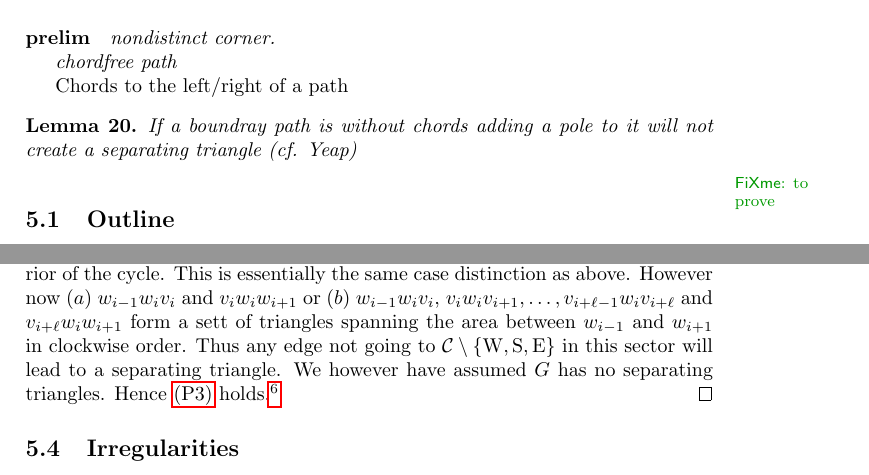
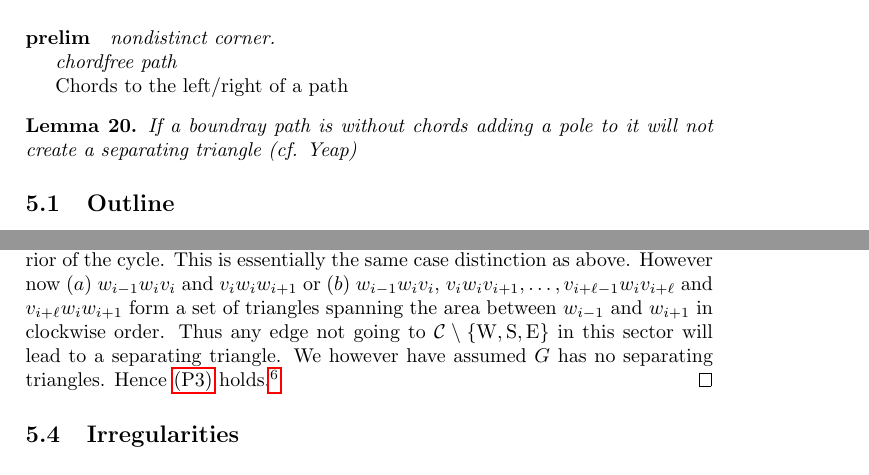
Before and after one commit to SanderBeekhuis/area-universal-duals, a LaTeX thesis (thesis/thesis.tex, which reads thesis/redAlgo/redAlgo.tex): two parts of pages 15 and 17 of 23, joined at a grey line, cut so that both start at the same text. Compiled offline with pdfLaTeX.

Commit message:
Move files

```diff
--- a/prethesis/redAlgo/redAlgo.tex
+++ b/thesis/redAlgo/redAlgo.tex
@@ -27,7 +27,9 @@ Chords to the left/right of a path
 \begin{lemma}
 If a boundray path is without chords adding a pole to it will not create a separating triangle (cf. Yeap)
 \end{lemma}
-\fxnote{to prove}
+
+
+
 
 \subsection{Outline}
 To describe the algorithm two  more definitions are necessary
@@ -120,7 +122,8 @@ Hence $\W$ is a walk. The above also shows that $\pW w_1 v_1$ and $\pE v_n w_m$
 
 Moreover this walk satisfies  \ref{p:C} because $\W$ by construction contains all neighbors of any vertex $v_i \in \C \sm{\pW, \pS, \pE}$ between $v_{i-1}$ and $v_{i+1}$ in clockwise order.
 
-Finally to see that $\W$ also satisfies \ref{p:W}. Consider a vertex $w_j \in \W \sm{\pW, \pE}$ then either it is $(a)$ the neighbor of some vertex $v_i$ and only of this vertex or it is $(b)$ the unique vertex neighboring of $\ell +1$ number vertices $v_i, \ldots, v_{i+\ell}$ in the interior of the cycle. This is essentially the same case distinction as above. However now $(a)$ $w_{i-1} w_i v_i$ and $v_i w_i w_{i+1}$ or $(b)$ $w_{i-1} w_i v_i$, $v_i w_i v_{i+1}, \ldots, v_{i+\ell -1} w_i v_{i+\ell} $ and $v_{i+\ell} w_i w_{i+1}$ form a sett of triangles spanning the area between $w_{i-1}$ and $w_{i+1}$ in clockwise order. Thus any edge not going to $\C \sm {\pW, \pS, \pE}$ in this sector will lead to a separating triangle. We however have assumed $G$ has no separating triangles. Hence \ref{p:pW} holds.\footnote{I believe this is still true when separating triangles are allowed to occur. However the prove will have to be different.}
+Finally to see that $\W$ also satisfies \ref{p:W}. Consider a vertex $w_j \in \W \sm{\pW, \pE}$ then either it is $(a)$ the neighbor of some vertex $v_i$ and only of this vertex or it is $(b)$ the unique vertex neighboring of $\ell +1$ number vertices $v_i, \ldots, v_{i+\ell}$ in the interior of the cycle. This is essentially the same case distinction as above. However now $(a)$ $w_{i-1} w_i v_i$ and $v_i w_i w_{i+1}$ or $(b)$ $w_{i-1} w_i v_i$, $v_i w_i v_{i+1}, \ldots, v_{i+\ell -1} w_i v_{i+\ell} $
+ and $v_{i+\ell} w_i w_{i+1}$ form a set of triangles spanning the area between $w_{i-1}$ and $w_{i+1}$ in clockwise order. Thus any edge not going to $\C \sm {\pW, \pS, \pE}$ in this sector will lead to a separating triangle. We however have assumed $G$ has no separating triangles. Hence \ref{p:pW} holds.\footnote{I believe this is still true when separating triangles are allowed to occur. However the prove will have to be different.}
 \end{proof}
 
 
```
Also changed, not shown: prethesis/prethesis.pdf (deleted), thesis/algo/algo.tex (renamed from prethesis/algo/algo.tex), thesis/algo/img/E1.pdf (renamed from prethesis/algo/img/E1.pdf), thesis/algo/img/E1.tikz (renamed from prethesis/algo/img/E1.tikz), thesis/algo/img/E2general.pdf (renamed from prethesis/algo/img/E2general.pdf), thesis/algo/img/E2general.tikz (renamed from prethesis/algo/img/E2general.tikz), thesis/algo/img/E2spec.pdf (renamed from prethesis/algo/img/E2spec.pdf), thesis/algo/img/E2spec.tikz (renamed from prethesis/algo/img/E2spec.tikz), thesis/algo/img/blue/case1.pdf (renamed from prethesis/algo/img/blue/case1.pdf), thesis/algo/img/blue/case1.tikz (renamed from prethesis/algo/img/blue/case1.tikz), thesis/algo/img/blue/case2.pdf (renamed from prethesis/algo/img/blue/case2.pdf), thesis/algo/img/blue/case2.tikz (renamed from prethesis/algo/img/blue/case2.tikz), thesis/algo/img/blue/setting.pdf (renamed from prethesis/algo/img/blue/setting.pdf), thesis/algo/img/blue/setting.tikz (renamed from prethesis/algo/img/blue/setting.tikz), 16 more files.
